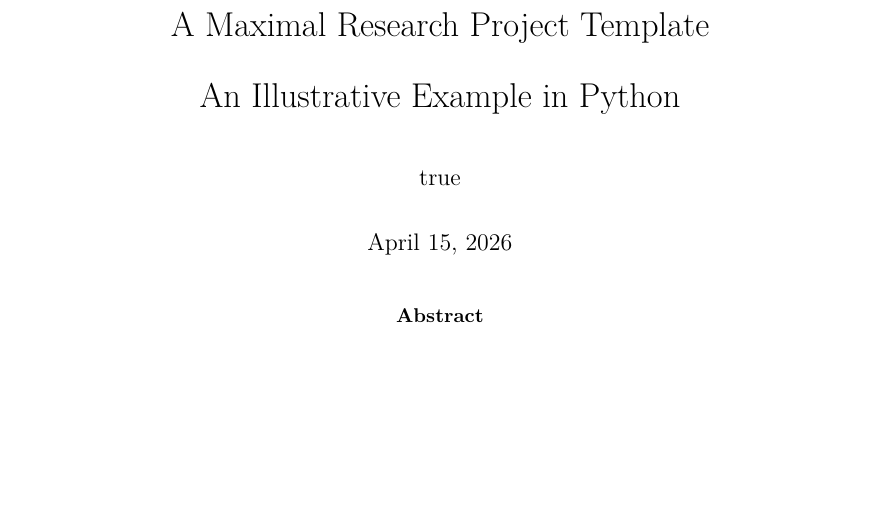
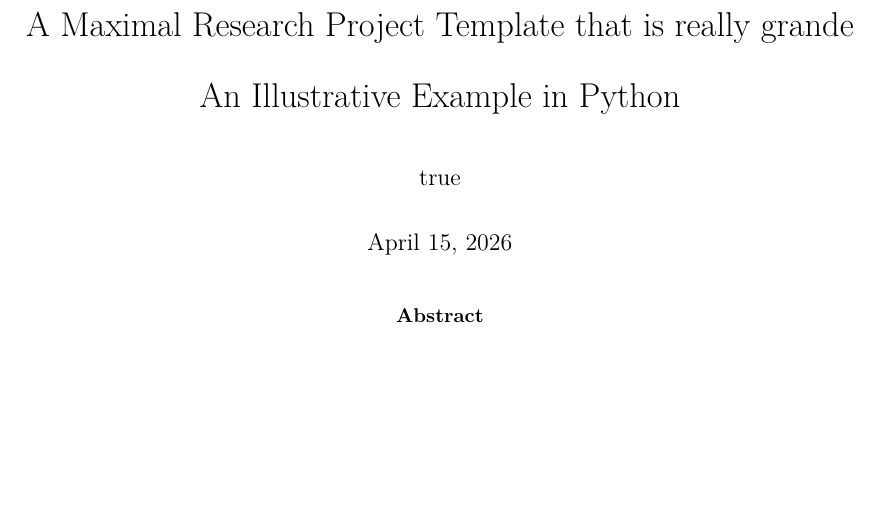
Before and after one commit to helenasta/test, a Quarto document (doc/paper.qmd): part of page 1 of 4, cut so that both start at the same text. Rendered offline with R 4.5, knitr and Pandoc in place of Quarto, then LaTeX, with nearby package versions; some code elsewhere in the file could not run offline.

Commit message:
Changed title

```diff
--- a/doc/paper.qmd
+++ b/doc/paper.qmd
@@ -1,6 +1,6 @@
 ---
 title: |
-  | A Maximal Research Project Template
+  | A Maximal Research Project Template that is really grande
   | An Illustrative Example in Python
 author:
   - name: Course Template
```
